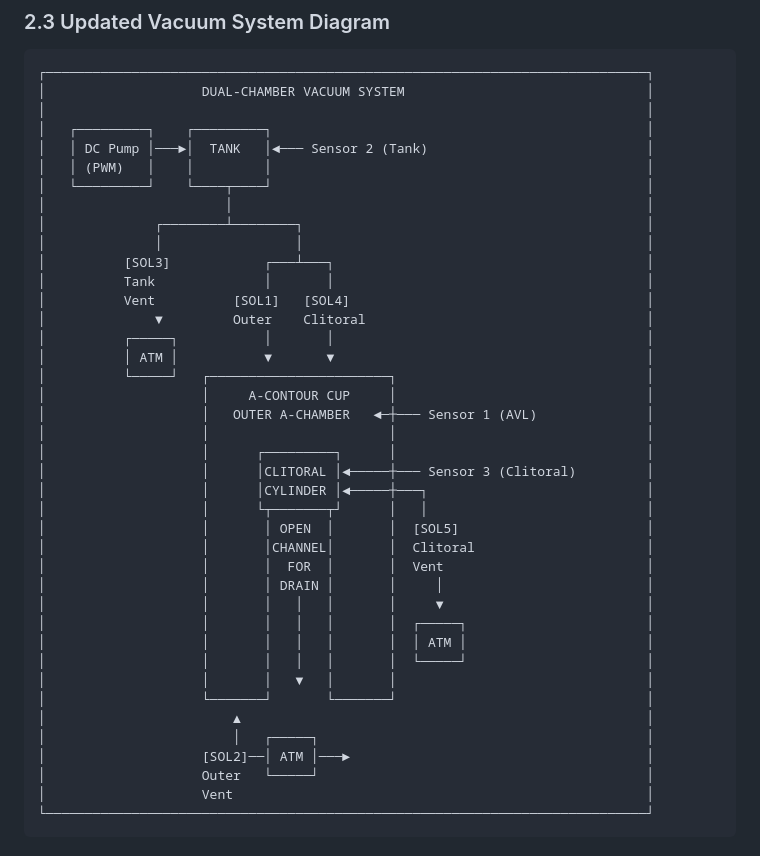
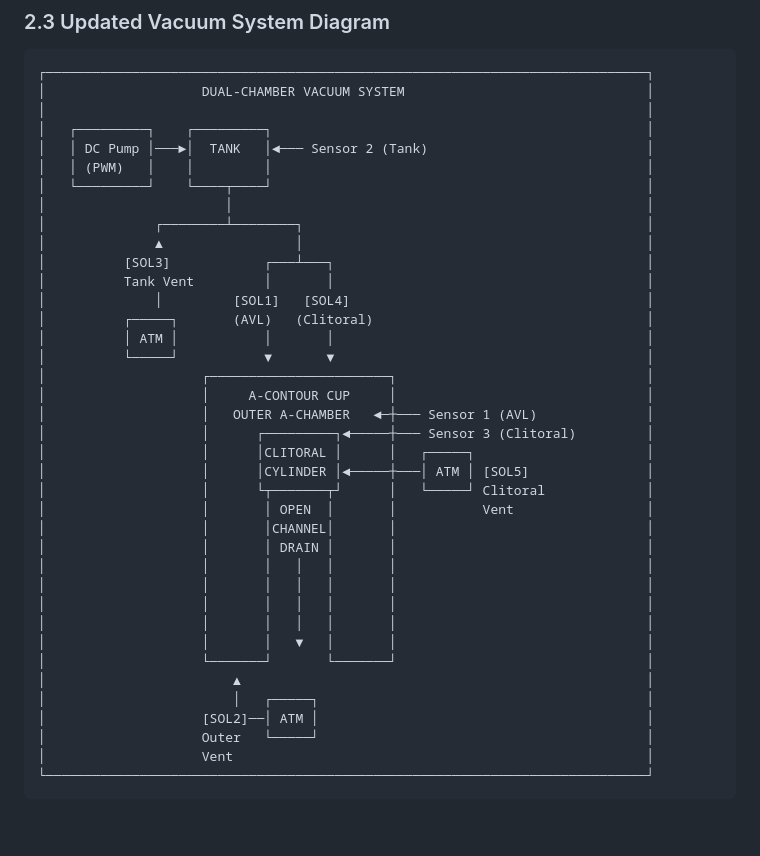
Before and after one commit to morrisraybrooks/apps, a Markdown page: docs/explanation.md, the part around the change. Drawn GitHub-style; blank space fills up the shorter version.

Commit message:
docs: Fix DUAL-CHAMBER VACUUM SYSTEM ASCII diagrams
- Corrected SOL3 Tank Vent positioning and labeling
- Fixed SOL1/SOL4 labels to show (AVL) and (Clitoral)
- Adjusted SOL5 Clitoral Vent position next to ATM box
- Fixed SOL2 Outer Vent alignment
- Ensured consistency between README.md and explanation.md

```diff
--- a/docs/explanation.md
+++ b/docs/explanation.md
@@ -435,34 +435,32 @@ To upgrade from single-chamber to dual-chamber operation, the following componen
 │   └─────────┘    └────┬────┘                                                │
 │                       │                                                     │
 │              ┌────────┴────────┐                                            │
-│              │                 │                                            │
+│              ▲                 │                                            │
 │          [SOL3]            ┌───┴───┐                                        │
-│          Tank              │       │                                        │
-│          Vent          [SOL1]   [SOL4]                                      │
-│              ▼         Outer    Clitoral                                    │
-│          ┌─────┐           │       │                                        │
-│          │ ATM │           ▼       ▼                                        │
-│          └─────┘   ┌───────────────────────┐                                │
+│          Tank Vent         │       │                                        │
+│              │         [SOL1]   [SOL4]                                      │
+│          ┌─────┐       (AVL)   (Clitoral)                                   │
+│          │ ATM │           │       │                                        │
+│          └─────┘           ▼       ▼                                        │
+│                    ┌───────────────────────┐                                │
 │                    │     A-CONTOUR CUP     │                                │
 │                    │   OUTER A-CHAMBER   ◄─┼─── Sensor 1 (AVL)              │
-│                    │                       │                                │
-│                    │      ┌─────────┐      │                                │
-│                    │      │CLITORAL │◄─────┼─── Sensor 3 (Clitoral)         │
-│                    │      │CYLINDER │◄─────┼───┐                            │
-│                    │      └┬───────┬┘      │   │                            │
-│                    │       │ OPEN  │       │  [SOL5]                        │
-│                    │       │CHANNEL│       │  Clitoral                      │
-│                    │       │  FOR  │       │  Vent                          │
-│                    │       │ DRAIN │       │     │                          │
-│                    │       │   │   │       │     ▼                          │
-│                    │       │   │   │       │  ┌─────┐                       │
-│                    │       │   │   │       │  │ ATM │                       │
-│                    │       │   │   │       │  └─────┘                       │
+│                    │      ┌─────────┐◄─────┼─── Sensor 3 (Clitoral)         │
+│                    │      │CLITORAL │      │   ┌─────┐                      │
+│                    │      │CYLINDER │◄─────┼───│ ATM │ [SOL5]               │
+│                    │      └┬───────┬┘      │   └─────┘ Clitoral             │
+│                    │       │ OPEN  │       │           Vent                 │
+│                    │       │CHANNEL│       │                                │
+│                    │       │ DRAIN │       │                                │
+│                    │       │   │   │       │                                │
+│                    │       │   │   │       │                                │
+│                    │       │   │   │       │                                │
+│                    │       │   │   │       │                                │
 │                    │       │   ▼   │       │                                │
 │                    └───────┘       └───────┘                                │
 │                        ▲                                                    │
 │                        │   ┌─────┐                                          │
-│                    [SOL2]──│ ATM │───►                                      │
+│                    [SOL2]──│ ATM │                                          │
 │                    Outer   └─────┘                                          │
 │                    Vent                                                     │
 └─────────────────────────────────────────────────────────────────────────────┘
```
Also changed, not shown: docs/README.md (+12 -12 lines).
